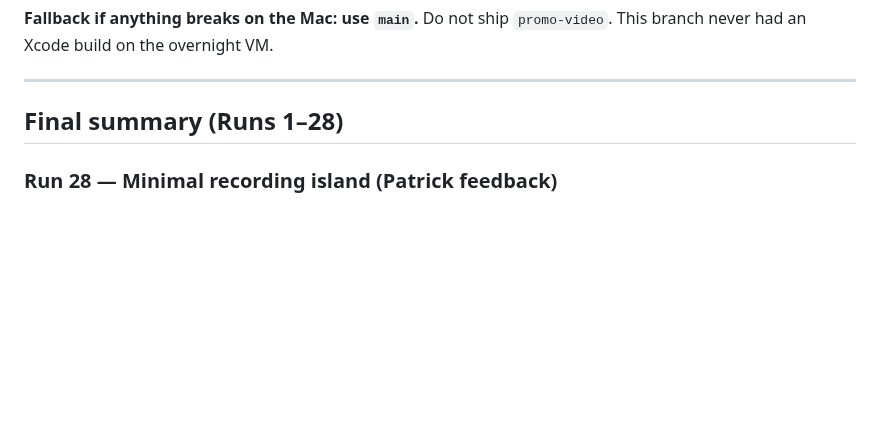
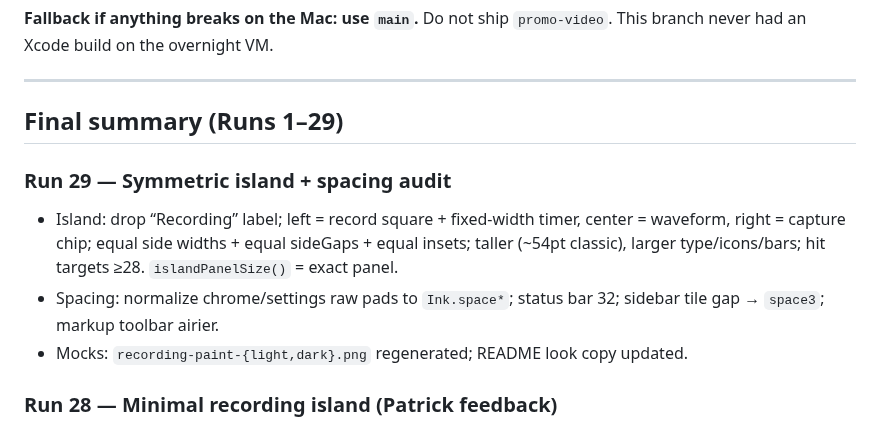
Before and after one commit to bicrick/da-transcribuh, a Markdown page: AUDIT_LOG.md, the part around the change. Drawn GitHub-style; blank space fills up the shorter version.

```diff
--- a/AUDIT_LOG.md
+++ b/AUDIT_LOG.md
@@ -6,7 +6,13 @@ Branch: `overnight-audit` (from `main`). Linux VM — no Xcode build. Changes ke
 
 ---
 
-## Final summary (Runs 1–28)
+## Final summary (Runs 1–29)
+
+### Run 29 — Symmetric island + spacing audit
+
+- Island: drop “Recording” label; left = record square + fixed-width timer, center = waveform, right = capture chip; equal side widths + equal sideGaps + equal insets; taller (~54pt classic), larger type/icons/bars; hit targets ≥28. `islandPanelSize()` = exact panel.
+- Spacing: normalize chrome/settings raw pads to `Ink.space*`; status bar 32; sidebar tile gap → `space3`; markup toolbar airier.
+- Mocks: `recording-paint-{light,dark}.png` regenerated; README look copy updated.
 
 ### Run 28 — Minimal recording island (Patrick feedback)
 
```
Also changed, not shown: README.md (+2 -2 lines), assets/brand/mocks/recording-paint-dark.png, assets/brand/mocks/recording-paint-light.png, 15 other files.
